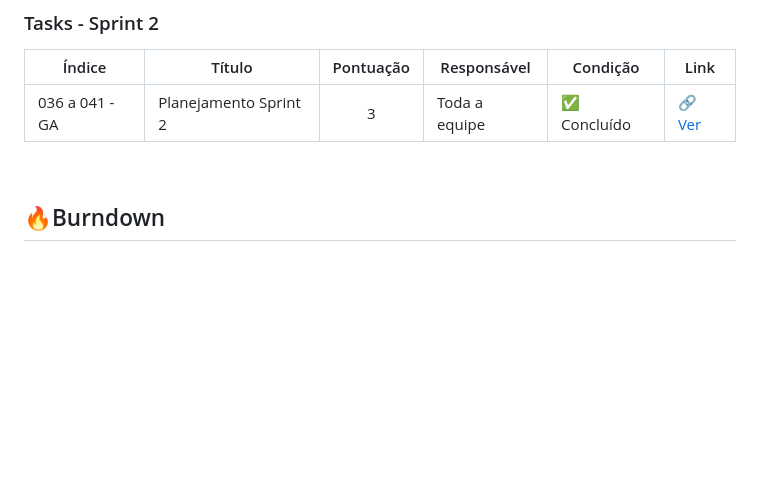
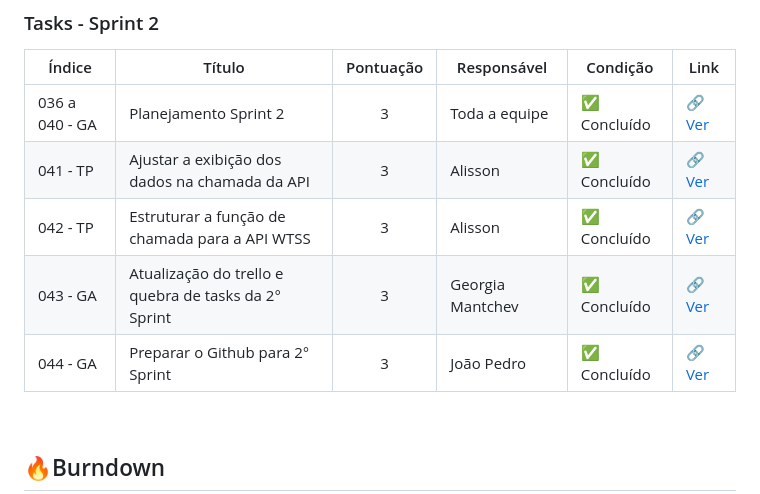
Before and after one commit to octacodeteam/ABP3, a Markdown page: README.md, the part around the change. Rendered like a GitHub page; blank space fills up the shorter version.

Commit message:
Tasks 13/10

```diff
--- a/README.md
+++ b/README.md
@@ -119,8 +119,11 @@ O foco principal é oferecer uma **ferramenta simples, intuitiva e acessível**,
 
 | Índice | Título    | Pontuação | Responsável | Condição       | Link |
 |--------|-----------|:---------:|-------------|----------------|------|
-| 036 a 041 - GA  |Planejamento Sprint 2  |     3     | Toda a equipe                     | ✅ Concluído                       | [🔗 Ver](https://github.com/) |
-
+| 036 a 040 - GA  |Planejamento Sprint 2  |     3     | Toda a equipe                                | ✅ Concluído                       | [🔗 Ver](https://github.com/) |
+| 041 - TP |Ajustar a exibição dos dados na chamada da API |     3     | Alisson                     | ✅ Concluído                       | [🔗 Ver](https://github.com/) |
+| 042 - TP |Estruturar a função de chamada para a API WTSS |     3     | Alisson                     | ✅ Concluído                       | [🔗 Ver](https://github.com/) |
+| 043 - GA | Atualização do trello e quebra de tasks da 2° Sprint|     3     | Georgia Mantchev      | ✅ Concluído                       | [🔗 Ver](https://github.com/) |
+| 044 - GA |Preparar o Github para 2° Sprint |     3     | João Pedro                                | ✅ Concluído                       | [🔗 Ver](https://github.com/) |
 
 
 </p>
```
